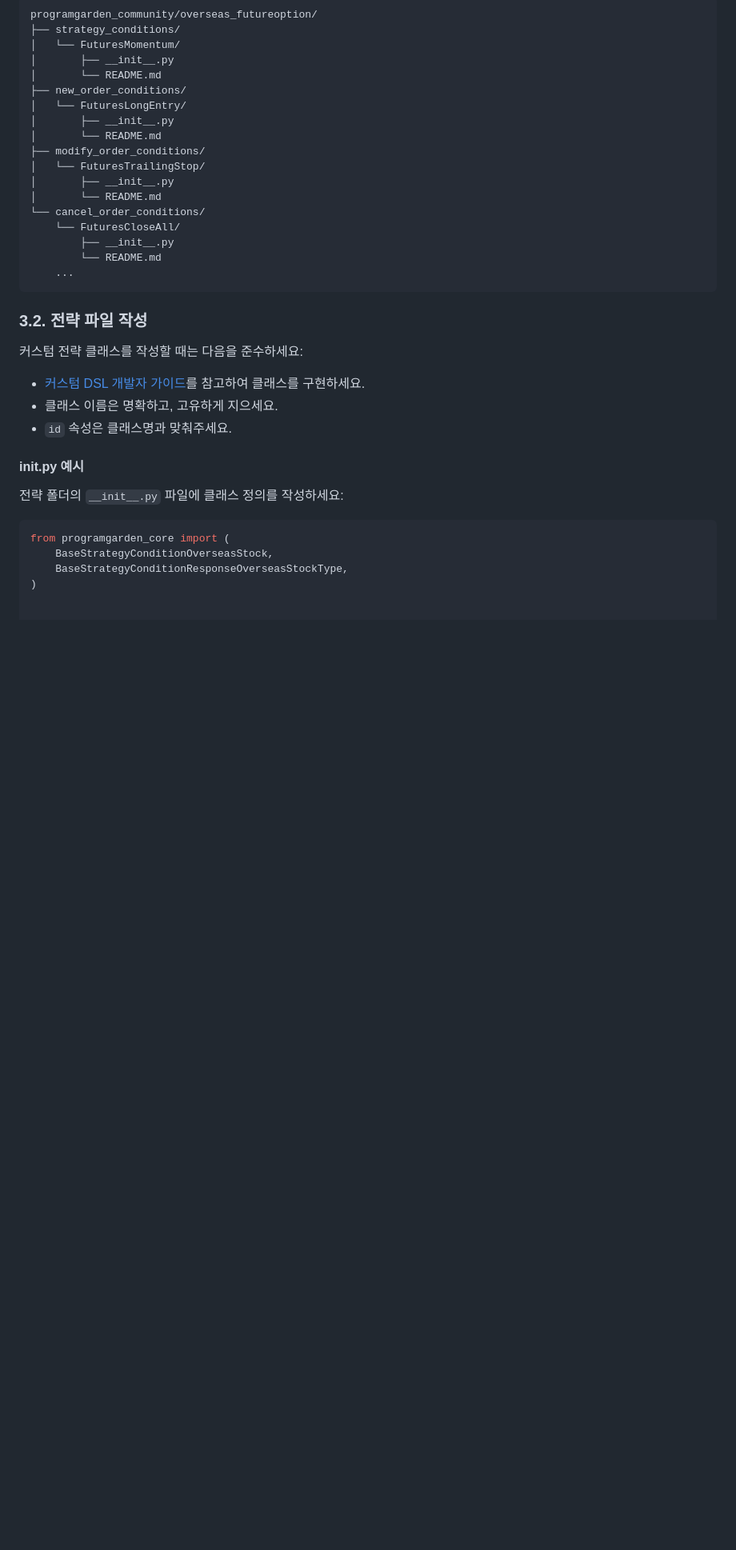
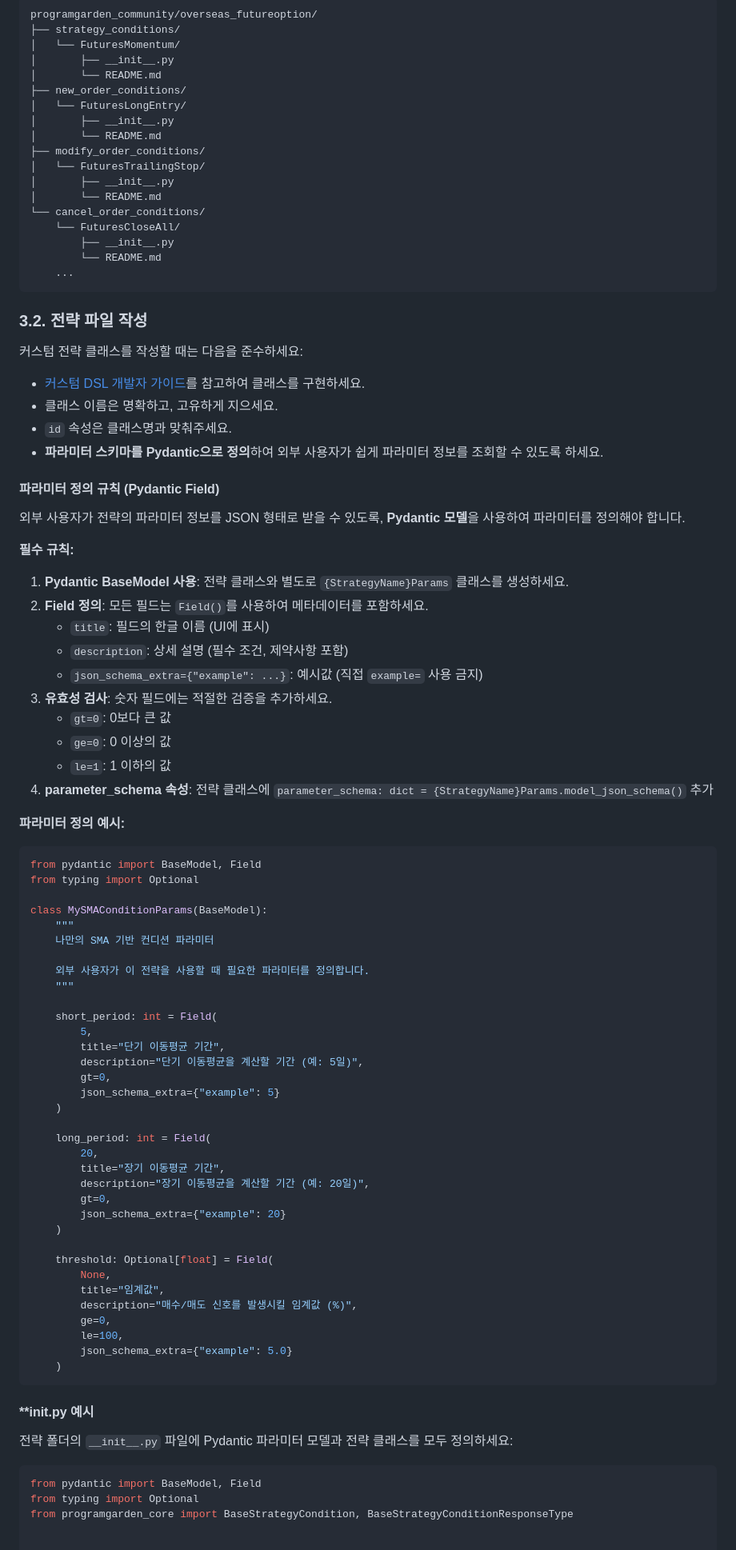
Before and after one commit to programgarden/programgarden, a Markdown page: docs/contribution_guide.md, the part around one of its changes. Shown at 80% size. Drawn GitHub-style; blank space fills up the shorter version.

````diff
--- a/docs/contribution_guide.md
+++ b/docs/contribution_guide.md
@@ -106,6 +107,7 @@ programgarden_community/overseas_futureoption/
     ...
 ```
 
+
 ### 3.2. 전략 파일 작성
 
 커스텀 전략 클래스를 작성할 때는 다음을 준수하세요:
@@ -113,15 +115,71 @@ programgarden_community/overseas_futureoption/
 * [커스텀 DSL 개발자 가이드](custom_dsl.md)를 참고하여 클래스를 구현하세요.
 * 클래스 이름은 명확하고, 고유하게 지으세요.
 * `id` 속성은 클래스명과 맞춰주세요.
+* **파라미터 스키마를 Pydantic으로 정의**하여 외부 사용자가 쉽게 파라미터 정보를 조회할 수 있도록 하세요.
 
-#### **init**.py 예시
+#### 파라미터 정의 규칙 (Pydantic Field)
 
-전략 폴더의 `__init__.py` 파일에 클래스 정의를 작성하세요:
+외부 사용자가 전략의 파라미터 정보를 JSON 형태로 받을 수 있도록, **Pydantic 모델**을 사용하여 파라미터를 정의해야 합니다.
+
+**필수 규칙:**
+
+1. **Pydantic BaseModel 사용**: 전략 클래스와 별도로 `{StrategyName}Params` 클래스를 생성하세요.
+2. **Field 정의**: 모든 필드는 `Field()`를 사용하여 메타데이터를 포함하세요.
+   - `title`: 필드의 한글 이름 (UI에 표시)
+   - `description`: 상세 설명 (필수 조건, 제약사항 포함)
+   - `json_schema_extra={"example": ...}`: 예시값 (직접 `example=` 사용 금지)
+3. **유효성 검사**: 숫자 필드에는 적절한 검증을 추가하세요.
+   - `gt=0`: 0보다 큰 값
+   - `ge=0`: 0 이상의 값
+   - `le=1`: 1 이하의 값
+4. **parameter_schema 속성**: 전략 클래스에 `parameter_schema: dict = {StrategyName}Params.model_json_schema()` 추가
+
+**파라미터 정의 예시:**
 
 ```python
-from programgarden_core import (
-    BaseStrategyConditionOverseasStock,
-    BaseStrategyConditionResponseOverseasStockType,
-)
+from pydantic import BaseModel, Field
+from typing import Optional
+
+class MySMAConditionParams(BaseModel):
+    """
+    나만의 SMA 기반 컨디션 파라미터
+
+    외부 사용자가 이 전략을 사용할 때 필요한 파라미터를 정의합니다.
+    """
+
+    short_period: int = Field(
+        5,
+        title="단기 이동평균 기간",
+        description="단기 이동평균을 계산할 기간 (예: 5일)",
+        gt=0,
+        json_schema_extra={"example": 5}
+    )
+
+    long_period: int = Field(
+        20,
+        title="장기 이동평균 기간",
+        description="장기 이동평균을 계산할 기간 (예: 20일)",
+        gt=0,
+        json_schema_extra={"example": 20}
+    )
+
+    threshold: Optional[float] = Field(
+        None,
+        title="임계값",
+        description="매수/매도 신호를 발생시킬 임계값 (%)",
+        ge=0,
+        le=100,
+        json_schema_extra={"example": 5.0}
+    )
+```
+
+#### **__init__.py 예시
+
+전략 폴더의 `__init__.py` 파일에 Pydantic 파라미터 모델과 전략 클래스를 모두 정의하세요:
+
+```python
+from pydantic import BaseModel, Field
+from typing import Optional
+from programgarden_core import BaseStrategyCondition, BaseStrategyConditionResponseType
 
 
````
Also changed, not shown: other parts of docs/contribution_guide.md (+58 -39 lines).
